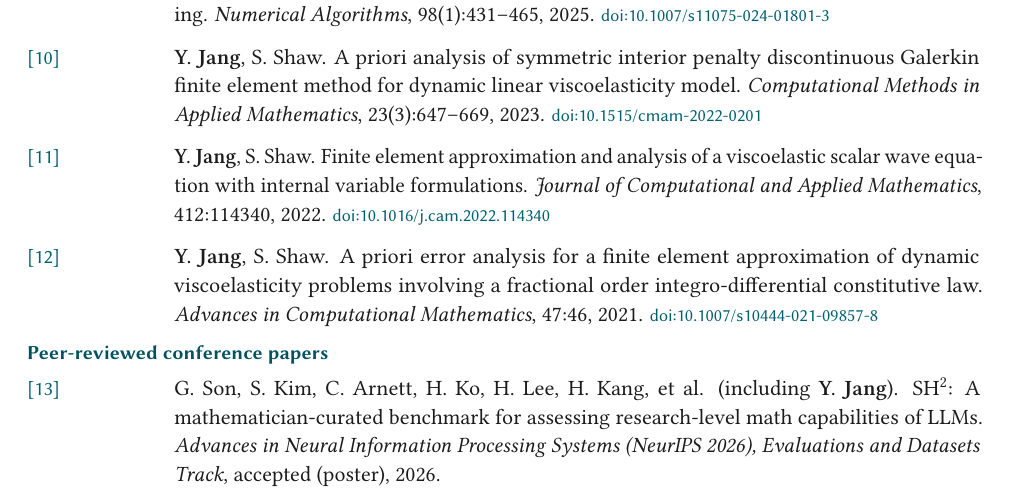
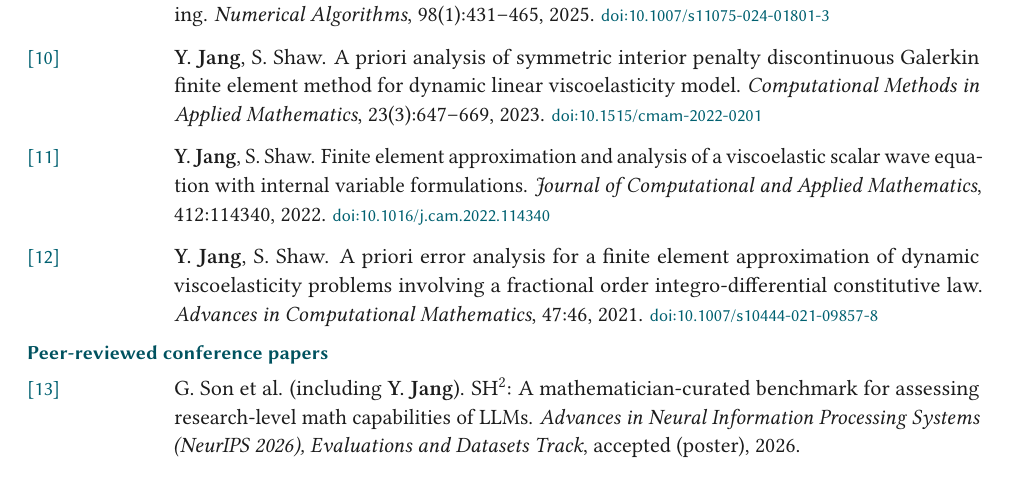
Before and after one commit to Yongseok7717/CV_CNU, a LaTeX document (main.tex): part of page 2 of 4, cut so that both start at the same text. Compiled offline with pdfLaTeX.

Commit message:
NeurIPS paper: shorten author list to first author et al.
Co-Authored-By: Claude Fable 5.1 <noreply@anthropic.com>
Claude-Session: https://claude.ai/code/session_01CSfrKnDbjBcEmsVBv1gbRu

```diff
--- a/main.tex
+++ b/main.tex
@@ -233,7 +233,7 @@
 
 \cvsubheading{Peer-reviewed conference papers}
 \begin{publist}[13]
-    \item G.~Son, S.~Kim, C.~Arnett, H.~Ko, H.~Lee, H.~Kang, et al. (including \me).
+    \item G.~Son et al. (including \me).
         SH$^2$: A mathematician-curated benchmark for assessing research-level math capabilities of LLMs.
         \textit{Advances in Neural Information Processing Systems (NeurIPS 2026), Evaluations and Datasets Track}, accepted (poster), 2026.
 \end{publist}
```
